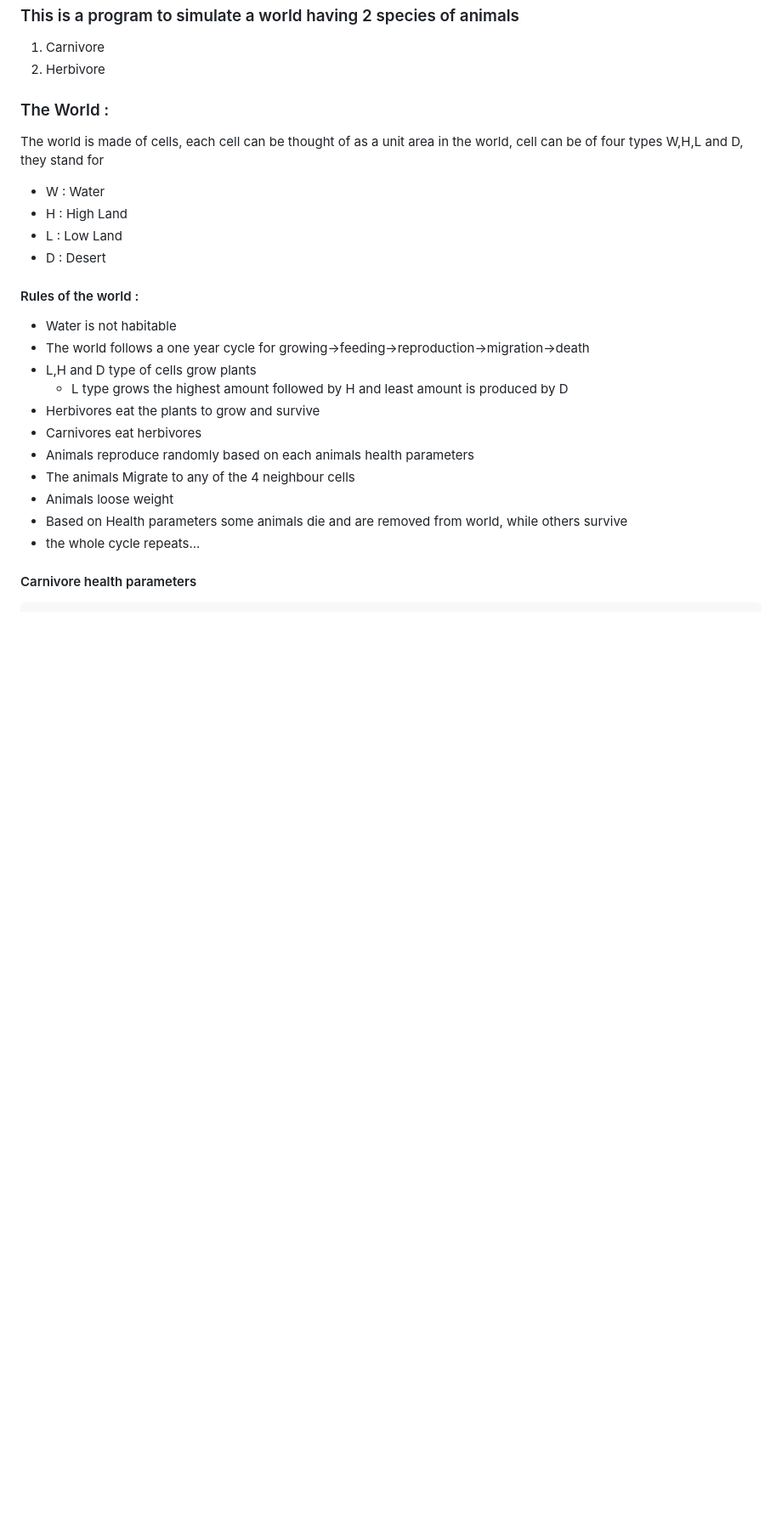
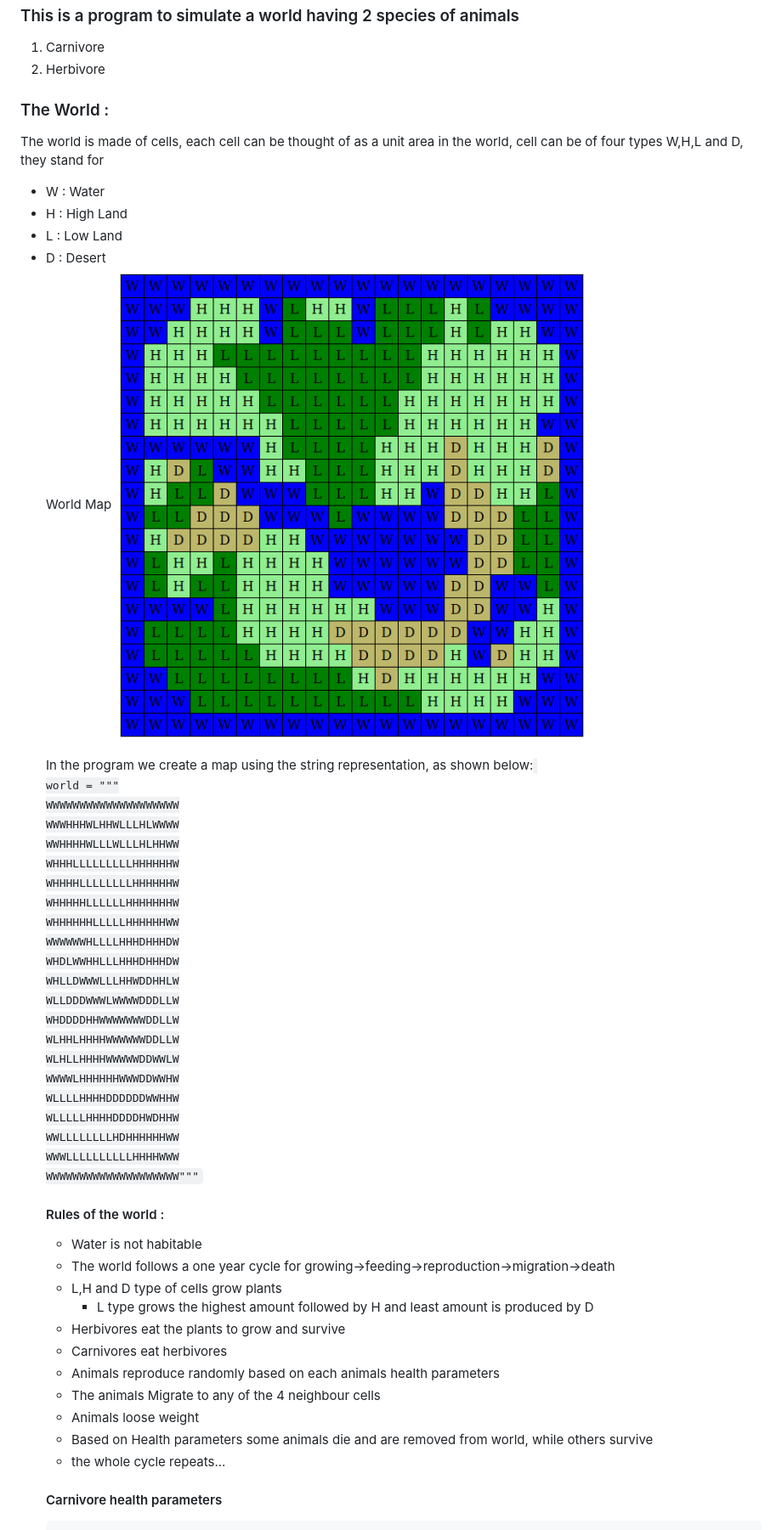
Before and after one commit to RohitSen1235/BioSim, a Markdown page: README.md, the part around the change. Shown: that part at 85% size. Rendered like a GitHub page; pictures changed too: Sample_BioSim_WorldMap.png (added); blank space fills up the shorter version.

Commit message:
Added sample image for World map and string representation of map

```diff
--- a/README.md
+++ b/README.md
@@ -7,7 +7,6 @@
 
 ### The World :
 
-<p>
 The world is made of cells, each cell can be thought of as a unit area in the world, cell can be of four types W,H,L and D, they stand for
 <ul>
     <li>W : Water</li>
@@ -15,7 +14,35 @@ The world is made of cells, each cell can be thought of as a unit area in the wo
     <li>L : Low Land</li>
     <li>D : Desert</li>
 </li>
-</p>
+
+World Map
+![Sample World Map](Sample_BioSim_WorldMap.png)
+
+In the program we create a map using the string representation, as shown below:
+<code>
+world = """\
+                WWWWWWWWWWWWWWWWWWWW
+                WWWHHHWLHHWLLLHLWWWW
+                WWHHHHWLLLWLLLHLHHWW
+                WHHHLLLLLLLLLHHHHHHW
+                WHHHHLLLLLLLLHHHHHHW
+                WHHHHHLLLLLLHHHHHHHW
+                WHHHHHHLLLLLHHHHHHWW
+                WWWWWWHLLLLHHHDHHHDW
+                WHDLWWHHLLLHHHDHHHDW
+                WHLLDWWWLLLHHWDDHHLW
+                WLLDDDWWWLWWWWDDDLLW
+                WHDDDDHHWWWWWWWDDLLW
+                WLHHLHHHHWWWWWWDDLLW
+                WLHLLHHHHWWWWWDDWWLW
+                WWWWLHHHHHHWWWDDWWHW
+                WLLLLHHHHDDDDDDWWHHW
+                WLLLLLHHHHDDDDHWDHHW
+                WWLLLLLLLLHDHHHHHHWW
+                WWWLLLLLLLLLLHHHHWWW
+                WWWWWWWWWWWWWWWWWWWW"""
+</code>
+
 
 #### Rules of the world :
 - Water is not habitable
```
